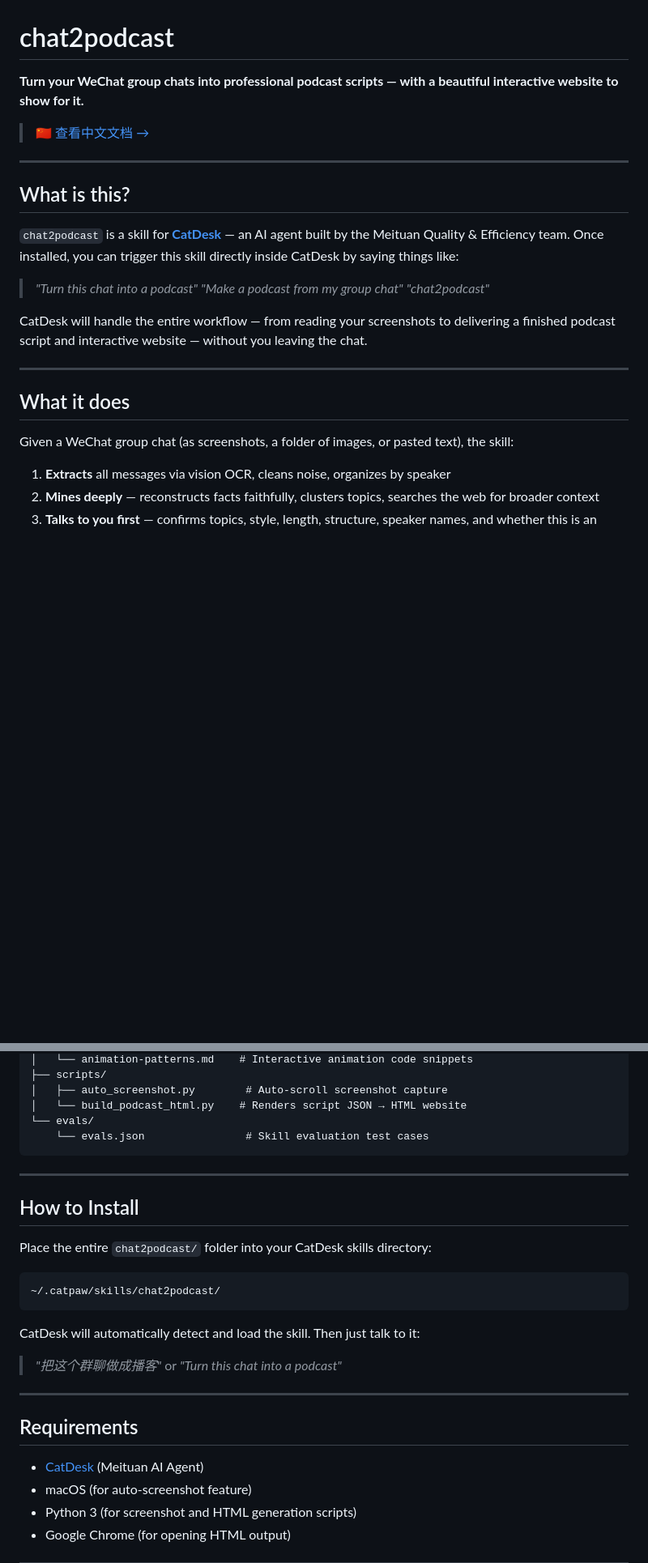
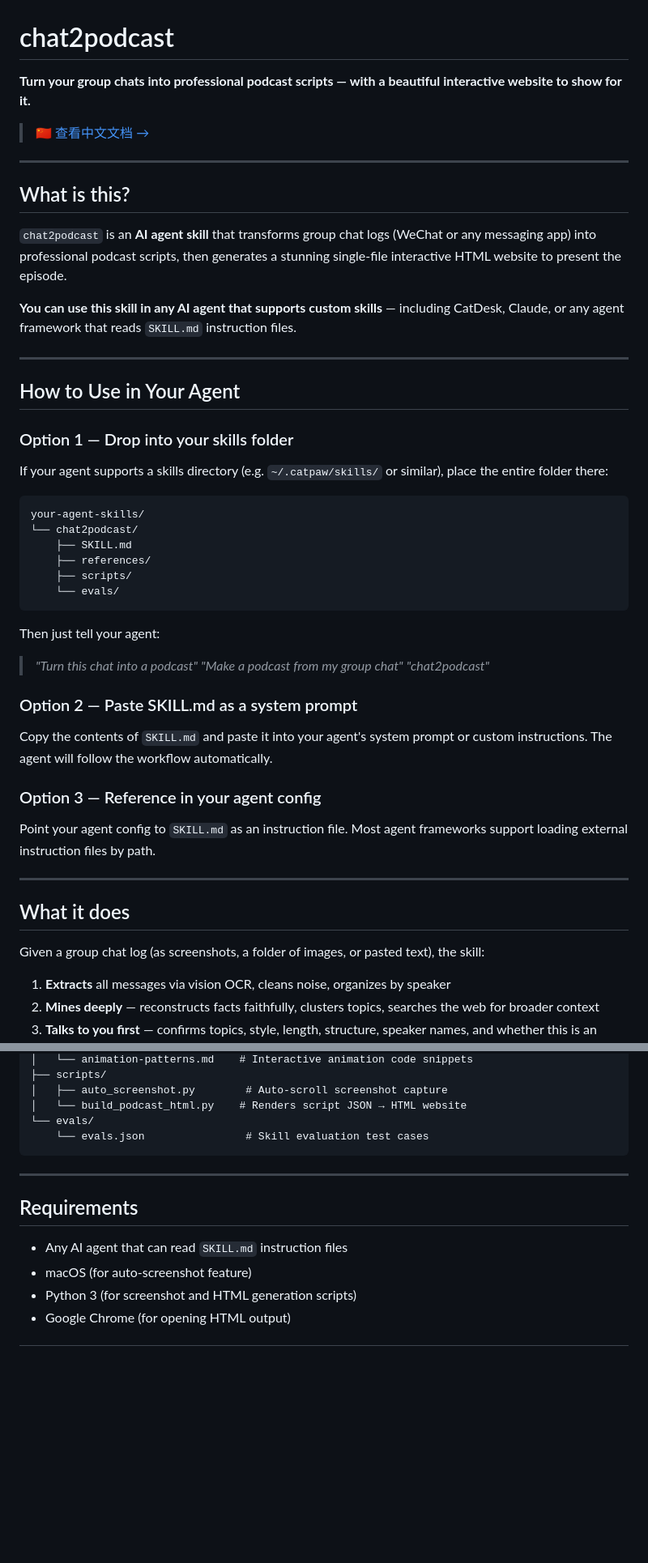
Before and after one commit to Ineij/chat2podcast, a Markdown page: README.md, 2 parts joined by grey strips. Shown at 81% size. Rendered like a GitHub page; blank space fills up the shorter version.

Commit message:
Update README: any agent framing, How to Use section

````diff
--- a/README.md
+++ b/README.md
@@ -1,6 +1,6 @@
 # chat2podcast
 
-**Turn your WeChat group chats into professional podcast scripts — with a beautiful interactive website to show for it.**
+**Turn your group chats into professional podcast scripts — with a beautiful interactive website to show for it.**
 
 > 🇨🇳 [查看中文文档 →](README.zh.md)
 
@@ -8,19 +8,46 @@
 
 ## What is this?
 
-`chat2podcast` is a skill for **[CatDesk](https://catdesk.meituan.com)** — an AI agent built by the Meituan Quality & Efficiency team. Once installed, you can trigger this skill directly inside CatDesk by saying things like:
+`chat2podcast` is an **AI agent skill** that transforms group chat logs (WeChat or any messaging app) into professional podcast scripts, then generates a stunning single-file interactive HTML website to present the episode.
+
+**You can use this skill in any AI agent that supports custom skills** — including CatDesk, Claude, or any agent framework that reads `SKILL.md` instruction files.
+
+---
+
+## How to Use in Your Agent
+
+### Option 1 — Drop into your skills folder
+
+If your agent supports a skills directory (e.g. `~/.catpaw/skills/` or similar), place the entire folder there:
+
+```
+your-agent-skills/
+└── chat2podcast/
+    ├── SKILL.md
+    ├── references/
+    ├── scripts/
+    └── evals/
+```
+
+Then just tell your agent:
 
 > *"Turn this chat into a podcast"*
 > *"Make a podcast from my group chat"*
 > *"chat2podcast"*
 
-CatDesk will handle the entire workflow — from reading your screenshots to delivering a finished podcast script and interactive website — without you leaving the chat.
+### Option 2 — Paste SKILL.md as a system prompt
+
+Copy the contents of `SKILL.md` and paste it into your agent's system prompt or custom instructions. The agent will follow the workflow automatically.
+
+### Option 3 — Reference in your agent config
+
+Point your agent config to `SKILL.md` as an instruction file. Most agent frameworks support loading external instruction files by path.
 
 ---
 
 ## What it does
 
-Given a WeChat group chat (as screenshots, a folder of images, or pasted text), the skill:
+Given a group chat log (as screenshots, a folder of images, or pasted text), the skill:
 
 1. **Extracts** all messages via vision OCR, cleans noise, organizes by speaker
 2. **Mines deeply** — reconstructs facts faithfully, clusters topics, searches the web for broader context
@@ -110,23 +137,9 @@ chat2podcast/
 
 ---
 
-## How to Install
-
-Place the entire `chat2podcast/` folder into your CatDesk skills directory:
-
-```
-~/.catpaw/skills/chat2podcast/
-```
-
-CatDesk will automatically detect and load the skill. Then just talk to it:
-
-> *"把这个群聊做成播客"* or *"Turn this chat into a podcast"*
-
----
-
 ## Requirements
 
-- [CatDesk](https://catdesk.meituan.com) (Meituan AI Agent)
+- Any AI agent that can read `SKILL.md` instruction files
 - macOS (for auto-screenshot feature)
 - Python 3 (for screenshot and HTML generation scripts)
 - Google Chrome (for opening HTML output)
````
Also changed, not shown: other parts of README.md (+1 -1 lines).
